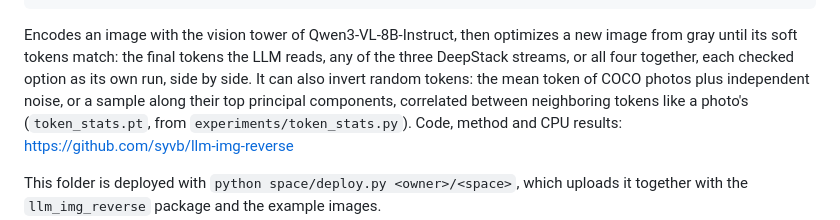
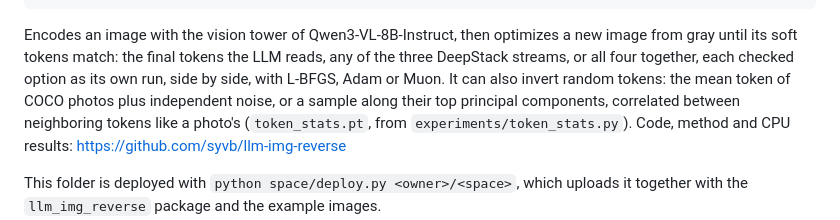
Before and after one commit to syvb/llm-img-reverse, a Markdown page: space/README.md, the part around the change. Drawn GitHub-style.

```diff
--- a/space/README.md
+++ b/space/README.md
@@ -13,7 +13,8 @@ short_description: Reconstruct images from Qwen3-VL vision soft tokens
 
 Encodes an image with the vision tower of Qwen3-VL-8B-Instruct, then optimizes a new image from gray
 until its soft tokens match: the final tokens the LLM reads, any of the three DeepStack streams, or
-all four together, each checked option as its own run, side by side. It can also invert random tokens: the mean token of COCO photos plus independent noise, or a
+all four together, each checked option as its own run, side by side, with L-BFGS, Adam or Muon. It
+can also invert random tokens: the mean token of COCO photos plus independent noise, or a
 sample along their top principal components, correlated between neighboring tokens like a photo's
 (`token_stats.pt`, from `experiments/token_stats.py`). Code, method and CPU results:
 https://github.com/syvb/llm-img-reverse
```
Also changed, not shown: README.md (+27 -4 lines), results/optimizers.jpg (added), 3 other files.
